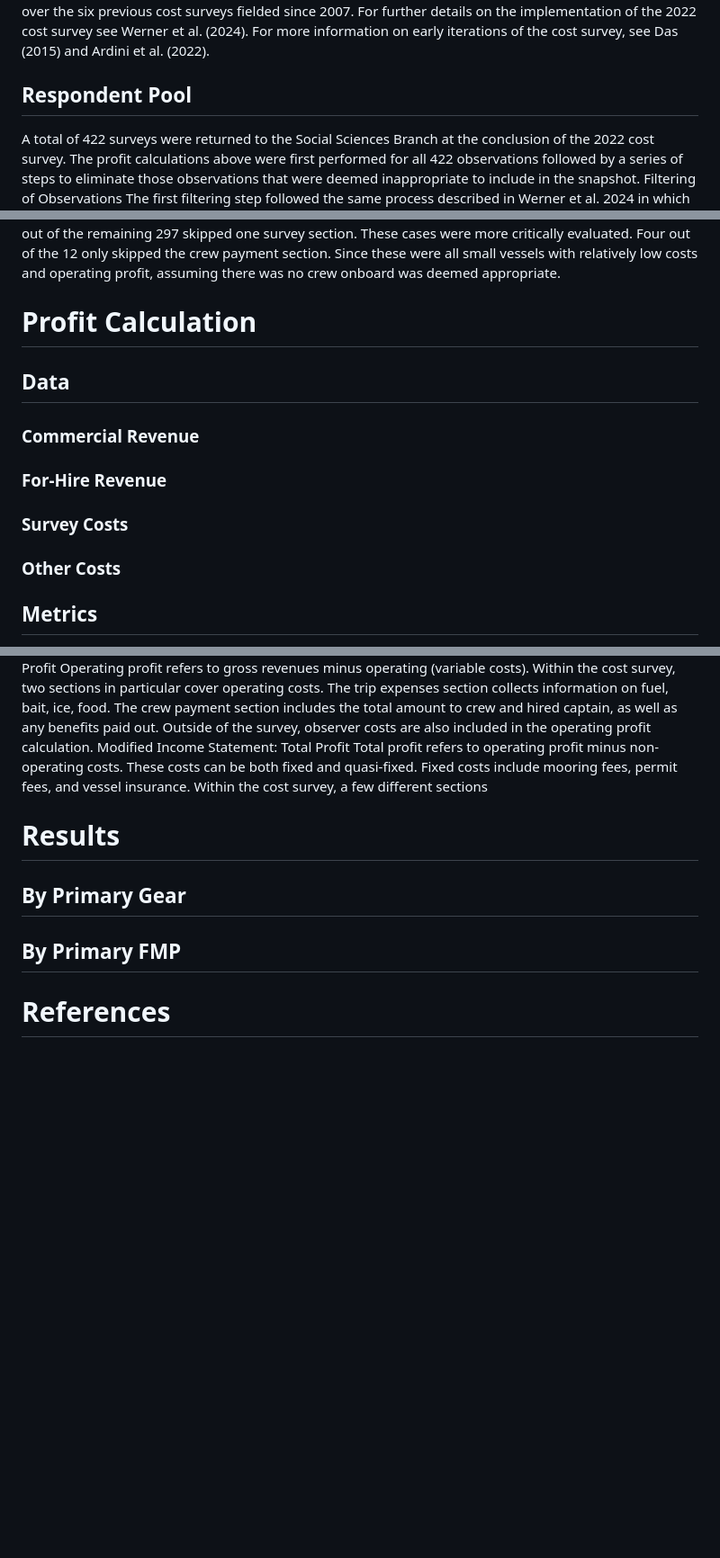
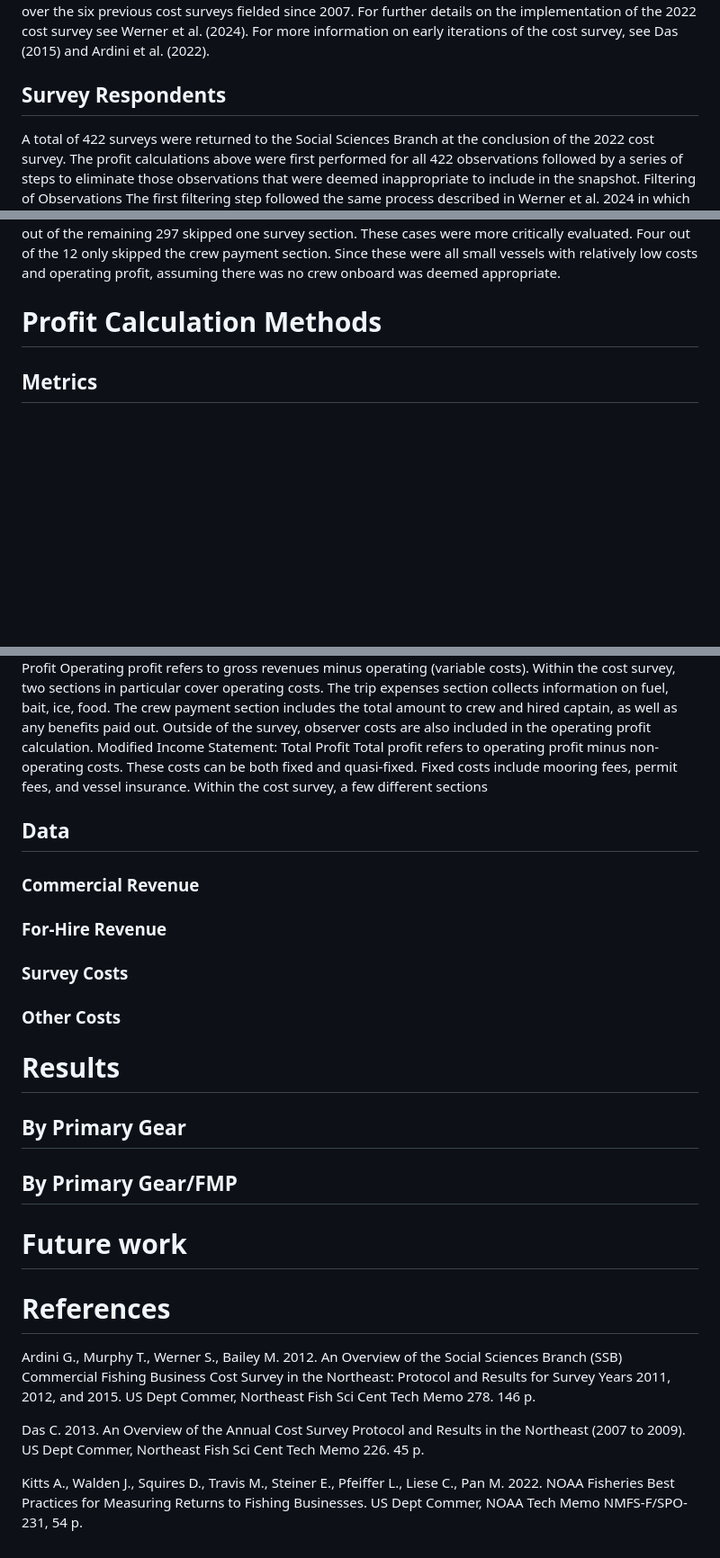
Before and after one commit to Ardini-NOAA/Profit-Trial, a Markdown page: README.md, 3 parts joined by grey strips. Shown: that part at 90% size. GitHub-like rendering; blank space fills up the shorter version.

```diff
--- a/README.md
+++ b/README.md
@@ -10,7 +10,7 @@ Using data primarily collected from the most recent cost survey, this paper high
 
 Starting in 2007, the Social Sciences Branch (SSB) of the Northeast Fisheries Science Center (NEFSC) has intermittently collected commercial fishing cost information from vessel owners. Information is collected through a voluntary survey which includes questions on costs such as vessel repairs and improvements, vessel insurance, trip expenses, crew payments, and overhead. The most recent survey, formally known as the Greater Atlantic Region Commercial Fishing Business Cost Survey for 2022 (hereafter 2022 cost survey), was fielded in 2023 to collect costs incurred by vessel owners during calendar year 2022. Each owner of a federally permitted commercial fishing vessel that was active in either calendar year 2021 or 2022 received a survey. A total of 2,495 individuals were sent the 2022 cost survey with 422 surveys returned. After accounting for incomplete returned surveys and ineligibles within the sampling frame, the final response rate was 14.8% (367/2,477). This response rate was slightly lower than the 16.8% average response rate over the six previous cost surveys fielded since 2007. For further details on the implementation of the 2022 cost survey see Werner et al. (2024). For more information on early iterations of the cost survey, see Das (2015) and Ardini et al. (2022).
 
-## Respondent Pool
+## Survey Respondents
 
 A total of 422 surveys were returned to the Social Sciences Branch at the conclusion of the 2022 cost survey. The profit calculations above were first performed for all 422 observations followed by a series of steps to eliminate those observations that were deemed inappropriate to include in the snapshot.
 Filtering of Observations
@@ -18,13 +18,7 @@ The first filtering step followed the same process described in Werner et al. 20
 
 Upon completion of the initial filtering steps, a few secondary steps were performed. The survey was divided into sections to evaluate the number of sections skipped for each response. A total of 16 observations out of 313 skipped multiple survey sections. After a brief visual assessment, these observations were deemed to be missing too many potential costs for inclusion. A total of 12 observations out of the remaining 297 skipped one survey section. These cases were more critically evaluated. Four out of the 12 only skipped the crew payment section. Since these were all small vessels with relatively low costs and operating profit, assuming there was no crew onboard was deemed appropriate.
 
-# Profit Calculation
-
-## Data
-### Commercial Revenue
-### For-Hire Revenue
-### Survey Costs
-### Other Costs
+# Profit Calculation Methods
 
 ## Metrics
 There are a number of different metrics to measure net returns to commercial fishing businesses (Kitts 2022). A cash flow statement, an income statement, and an economic profit statement. A cash flow statement is typically performed over time. An economic profit statement includes the opportunity costs of capital and labor. We choose to provide modified income statements looking at both operating profit and total profit. These two metrics are described below and in Figure 1.
@@ -33,10 +27,23 @@ Operating profit refers to gross revenues minus operating (variable costs). With
 Modified Income Statement: Total Profit
 Total profit refers to operating profit minus non-operating costs. These costs can be both fixed and quasi-fixed. Fixed costs include mooring fees, permit fees, and vessel insurance. Within the cost survey, a few different sections
 
+## Data
+### Commercial Revenue
+### For-Hire Revenue
+### Survey Costs
+### Other Costs
+
 # Results
 
 ## By Primary Gear
 
-## By Primary FMP
+## By Primary Gear/FMP
+
+# Future work
 
 # References
+Ardini G., Murphy T., Werner S., Bailey M. 2012. An Overview of the Social Sciences Branch (SSB) Commercial Fishing Business Cost Survey in the Northeast: Protocol and Results for Survey Years 2011, 2012, and 2015. US Dept Commer, Northeast Fish Sci Cent Tech Memo 278. 146 p.
+
+Das C. 2013. An Overview of the Annual Cost Survey Protocol and Results in the Northeast (2007 to 2009). US Dept Commer, Northeast Fish Sci Cent Tech Memo 226. 45 p.
+
+Kitts A., Walden J., Squires D., Travis M., Steiner E., Pfeiffer L., Liese C., Pan M. 2022. NOAA Fisheries Best Practices for Measuring Returns to Fishing Businesses. US Dept Commer, NOAA Tech Memo NMFS-F/SPO-231, 54 p.
```
